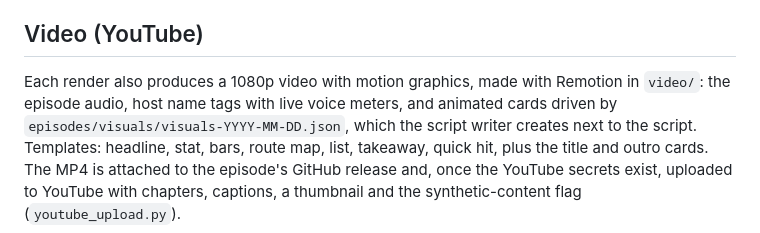
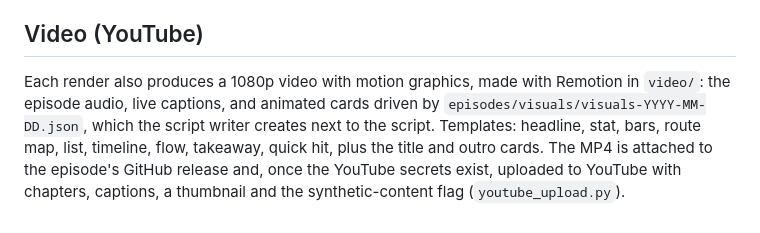
Before and after one commit to jimthulin/planning-desk-podcast, a Markdown page: README.md, the part around the change. Drawn GitHub-style.

Commit message:
README: video section matches captions and current templates
Co-Authored-By: Claude Opus 5.5 <noreply@anthropic.com>
Claude-Session: https://claude.ai/code/session_01Y9nSUK949L4Ds4nLUHDTsL

```diff
--- a/README.md
+++ b/README.md
@@ -66,9 +66,9 @@ or so move older MP3s out or switch to a podcast host and redirect the feed.
 ## Video (YouTube)
 
 Each render also produces a 1080p video with motion graphics, made with Remotion in `video/`:
-the episode audio, host name tags with live voice meters, and animated cards driven by
+the episode audio, live captions, and animated cards driven by
 `episodes/visuals/visuals-YYYY-MM-DD.json`, which the script writer creates next to the script.
-Templates: headline, stat, bars, route map, list, takeaway, quick hit, plus the title and outro cards.
+Templates: headline, stat, bars, route map, list, timeline, flow, takeaway, quick hit, plus the title and outro cards.
 The MP4 is attached to the episode's GitHub release and, once the YouTube secrets exist, uploaded to
 YouTube with chapters, captions, a thumbnail and the synthetic-content flag (`youtube_upload.py`).
 
```
